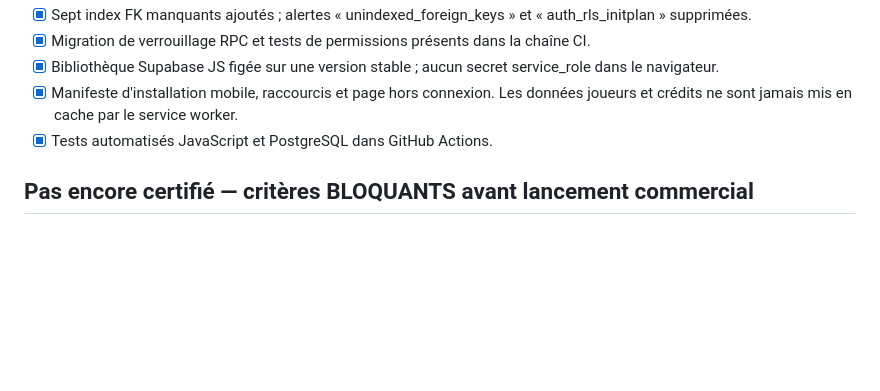
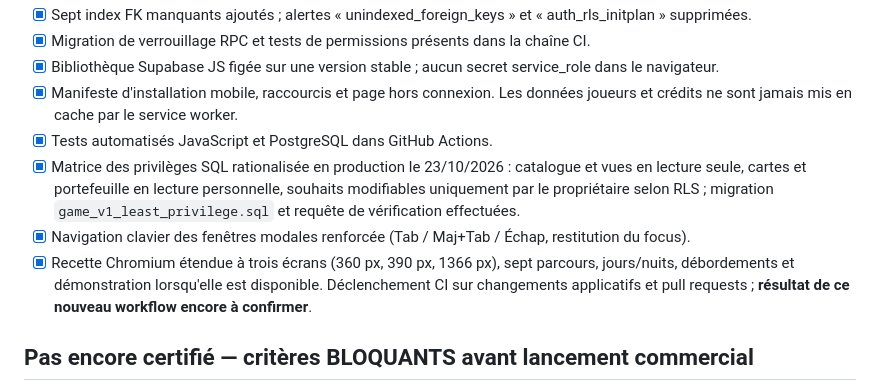
Before and after one commit to chrysangaime/serieclub-tcg, a Markdown page: ETAT_LANCEMENT_V1.md, the part around the change. GitHub-like rendering; blank space fills up the shorter version.

Commit message:
V1 release tracker: document live least-privilege grants, accessibility and broader browser CI

```diff
--- a/ETAT_LANCEMENT_V1.md
+++ b/ETAT_LANCEMENT_V1.md
@@ -14,6 +14,9 @@ Dernière vérification technique : **23 octobre 2026**. Ceci est un constat d'i
 - [x] Bibliothèque Supabase JS figée sur une version stable ; aucun secret service_role dans le navigateur.
 - [x] Manifeste d'installation mobile, raccourcis et page hors connexion. Les données joueurs et crédits ne sont jamais mis en cache par le service worker.
 - [x] Tests automatisés JavaScript et PostgreSQL dans GitHub Actions.
+- [x] Matrice des privilèges SQL rationalisée en production le 23/10/2026 : catalogue et vues en lecture seule, cartes et portefeuille en lecture personnelle, souhaits modifiables uniquement par le propriétaire selon RLS ; migration `game_v1_least_privilege.sql` et requête de vérification effectuées.
+- [x] Navigation clavier des fenêtres modales renforcée (Tab / Maj+Tab / Échap, restitution du focus).
+- [x] Recette Chromium étendue à trois écrans (360 px, 390 px, 1366 px), sept parcours, jours/nuits, débordements et démonstration lorsqu'elle est disponible. Déclenchement CI sur changements applicatifs et pull requests ; **résultat de ce nouveau workflow encore à confirmer**.
 
 ## Pas encore certifié — critères BLOQUANTS avant lancement commercial
 - [ ] **Recette vraie vie** Android, iOS et ordinateur avec comptes de test : inscription, login, rafraîchissement, attribution de cartes, doublons, échanges, profils, mode jour et nuit, installation de l'application.
```
